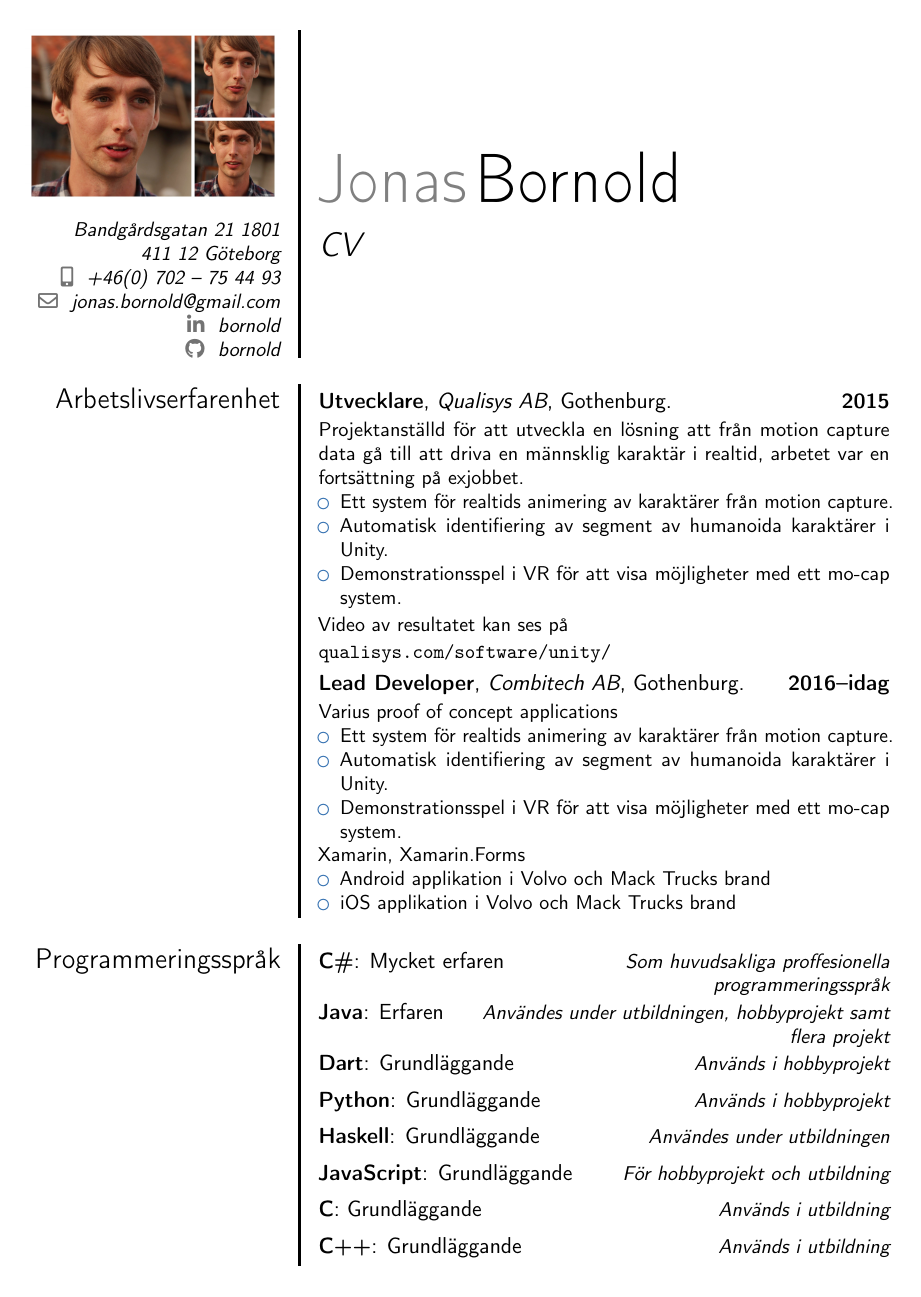
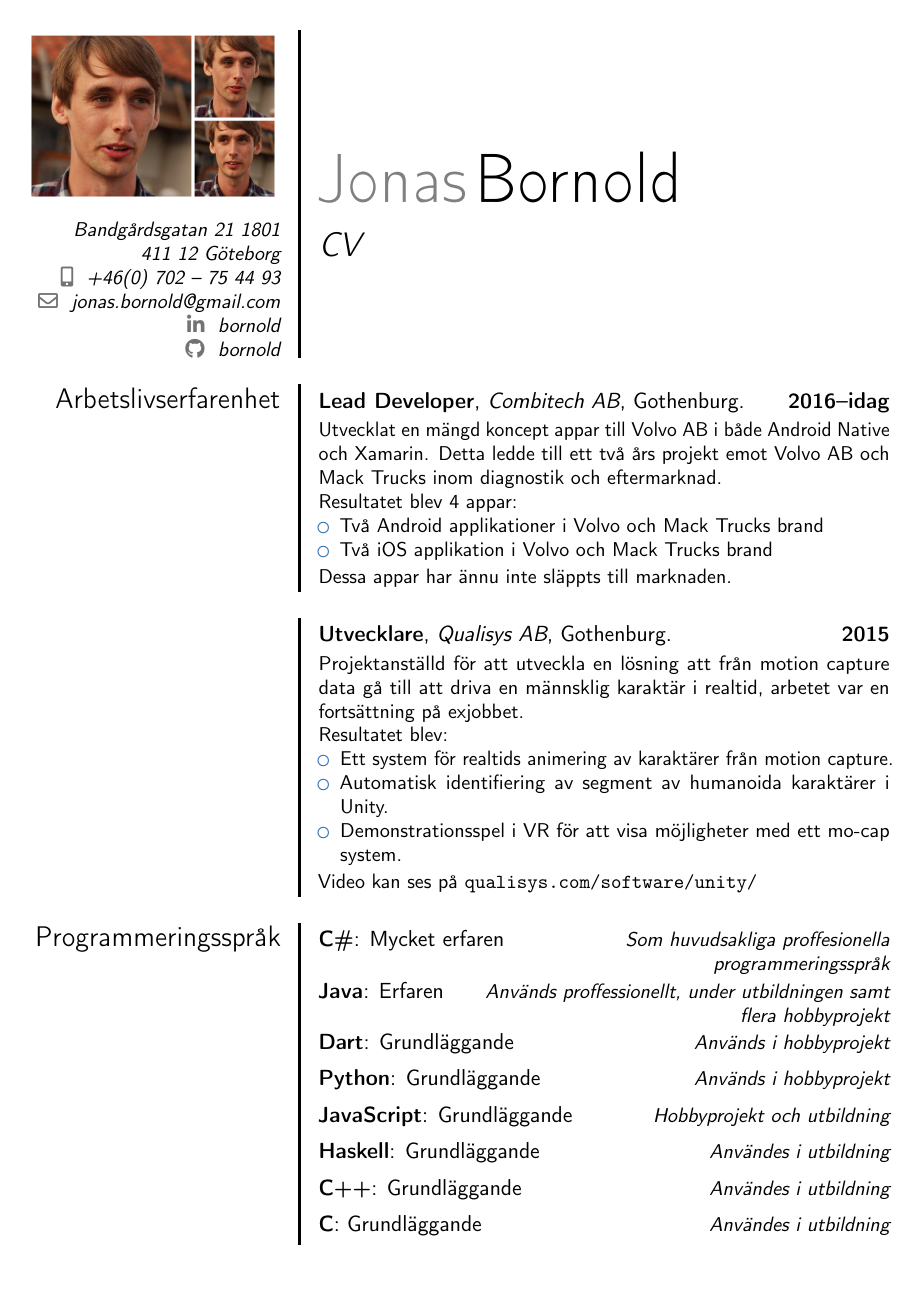
Before and after one commit to bornold/CV, a LaTeX CV (main.tex): page 1 of 3 before the commit and page 1 of 2 after it. Compiled offline with pdfLaTeX.

Commit message:
Final one

```diff
--- a/main.tex
+++ b/main.tex
@@ -19,7 +19,7 @@
 \name{Jonas}{Bornold}
 \title{CV}                               % optional, remove / comment the line if not wanted
 \email{jonas.bornold@gmail.com}                               % optional, remove / comment the line if not wanted
-\address{Bandgårdsgatan 21 1801}{}{411 12 Göteborg}% optional, remove / comment the line if not wanted; the "postcode city" and "country" arguments can be omitted or provided empty
+\address{Bandgårdsgatan 21 1801}{411 12 Göteborg}{}% optional, remove / comment the line if not wanted; the "postcode city" and "country" arguments can be omitted or provided empty
 \phone[mobile]{+46(0)~702~--~75~44~93}                   % optional, remove / comment the line if not wanted; the optional "type" of the phone can be "mobile" (default), "fixed" or "fax"
 %\homepage{www.johndoe.com}                         % optional, remove / comment the line if not wanted
 \social[linkedin]{bornold}                        % optional, remove / comment the line if not wanted
@@ -48,44 +48,44 @@
 %\begin{CJK*}{UTF8}{gbsn}                          % to typeset your resume in Chinese using CJK
 %-----       resume       ---------------------------------------------------------
 \makecvtitle
+
 \section{Arbetslivserfarenhet}
+\cventry{2016--idag}{Lead Developer}{Combitech AB}{Gothenburg}{}
+{
+  Utvecklat en mängd koncept appar till Volvo AB i både Android Native och Xamarin.
+  Detta ledde till ett två års projekt emot Volvo AB och Mack Trucks inom diagnostik och eftermarknad.
+  \newline
+  Resultatet blev 4 appar:
+  \begin{itemize}
+  \item Två Android applikationer i Volvo och Mack Trucks brand
+  \item Två iOS applikation i Volvo och Mack Trucks brand
+  \end{itemize}
+  Dessa appar har ännu inte släppts till marknaden.
+}
+\section{}
 \cventry{2015}{Utvecklare}{Qualisys AB}{Gothenburg}{}
 {
   Projektanställd för  att utveckla en lösning att från motion capture data gå till att driva en männsklig karaktär i realtid, arbetet var en fortsättning på exjobbet.
-\begin{itemize}
-  \item Ett system för realtids animering av karaktärer från motion capture.
-  \item Automatisk identifiering av segment av humanoida karaktärer i Unity.
-  \item Demonstrationsspel i VR för att visa möjligheter med ett mo-cap system.
-  \end{itemize}
-Video av resultatet kan ses på
-\newline
-\url{qualisys.com/software/unity/}
-}
-
-\cventry{2016--idag}{Lead Developer}{Combitech AB}{Gothenburg}{}
-{
-  Varius proof of concept applications
+  \newline
+  Resultatet blev:
   \begin{itemize}
     \item Ett system för realtids animering av karaktärer från motion capture.
     \item Automatisk identifiering av segment av humanoida karaktärer i Unity.
     \item Demonstrationsspel i VR för att visa möjligheter med ett mo-cap system.
   \end{itemize}
-  Xamarin, Xamarin.Forms
-  \begin{itemize}
-  \item Android applikation i Volvo och Mack Trucks brand
-  \item iOS applikation i Volvo och  Mack Trucks brand
-  \end{itemize}
+  Video kan ses på
+  \url{qualisys.com/software/unity/}
 }
 
 \section{Programmeringsspråk}
 \cvitemwithcomment{C\#}{Mycket erfaren}{Som huvudsakliga proffesionella programmeringsspråk}
-\cvitemwithcomment{Java}{Erfaren}{Användes under utbildningen, hobbyprojekt samt flera projekt}
+\cvitemwithcomment{Java}{Erfaren}{Används proffessionellt, under utbildningen samt flera hobbyprojekt}
 \cvitemwithcomment{Dart}{Grundläggande}{Används i hobbyprojekt}
 \cvitemwithcomment{Python}{Grundläggande}{Används i hobbyprojekt}
-\cvitemwithcomment{Haskell}{Grundläggande}{Användes under utbildningen}
-\cvitemwithcomment{JavaScript}{Grundläggande}{För hobbyprojekt och utbildning}
-\cvitemwithcomment{C}{Grundläggande}{Används i utbildning}
-\cvitemwithcomment{C++}{Grundläggande}{Används i utbildning}
+\cvitemwithcomment{JavaScript}{Grundläggande}{Hobbyprojekt och utbildning}
+\cvitemwithcomment{Haskell}{Grundläggande}{Användes i utbildning}
+\cvitemwithcomment{C++}{Grundläggande}{Användes i utbildning}
+\cvitemwithcomment{C}{Grundläggande}{Användes i utbildning}
 
 % \clearpage
 \section{Utbildning}
```
Also changed, not shown: main.tex (15 more changed lines).
